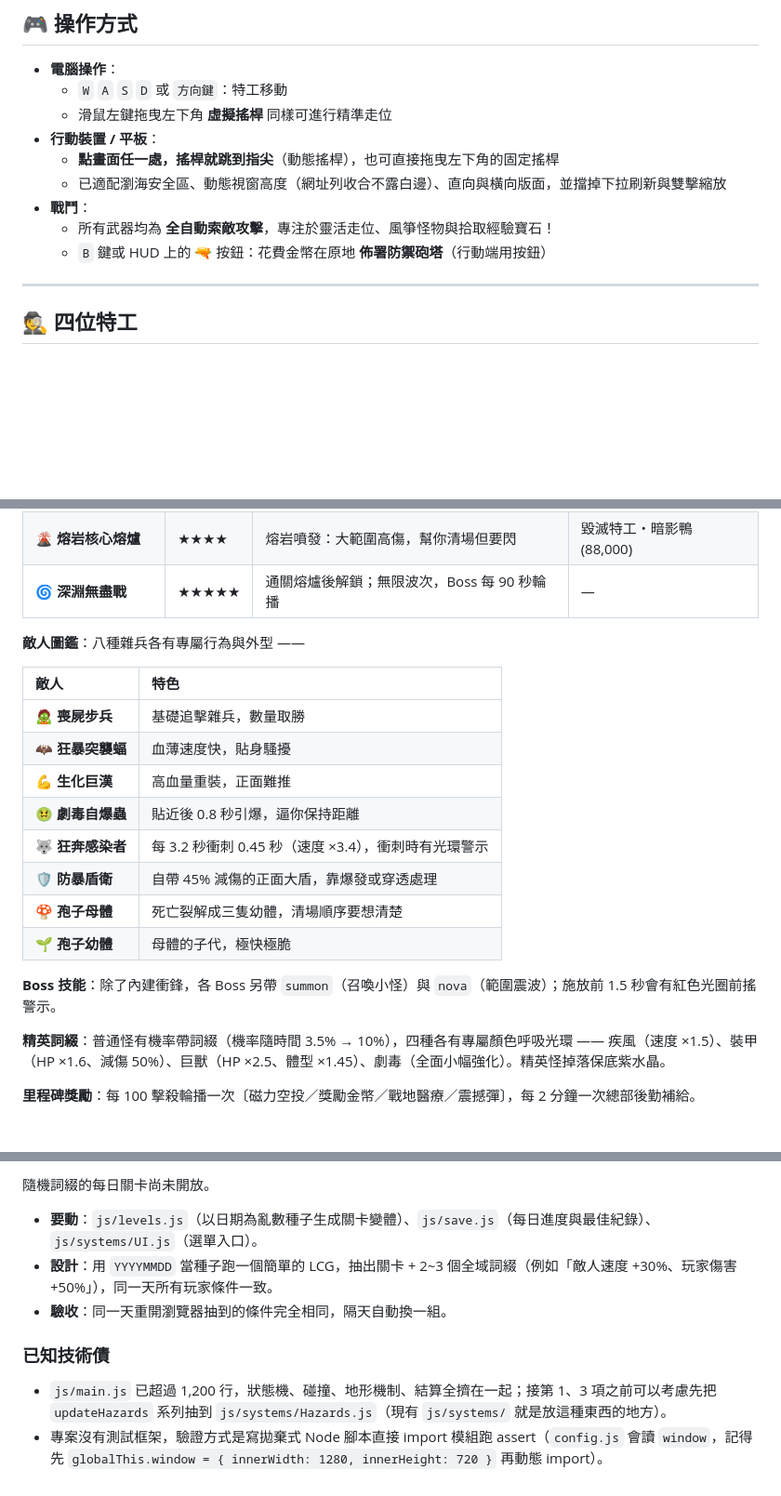
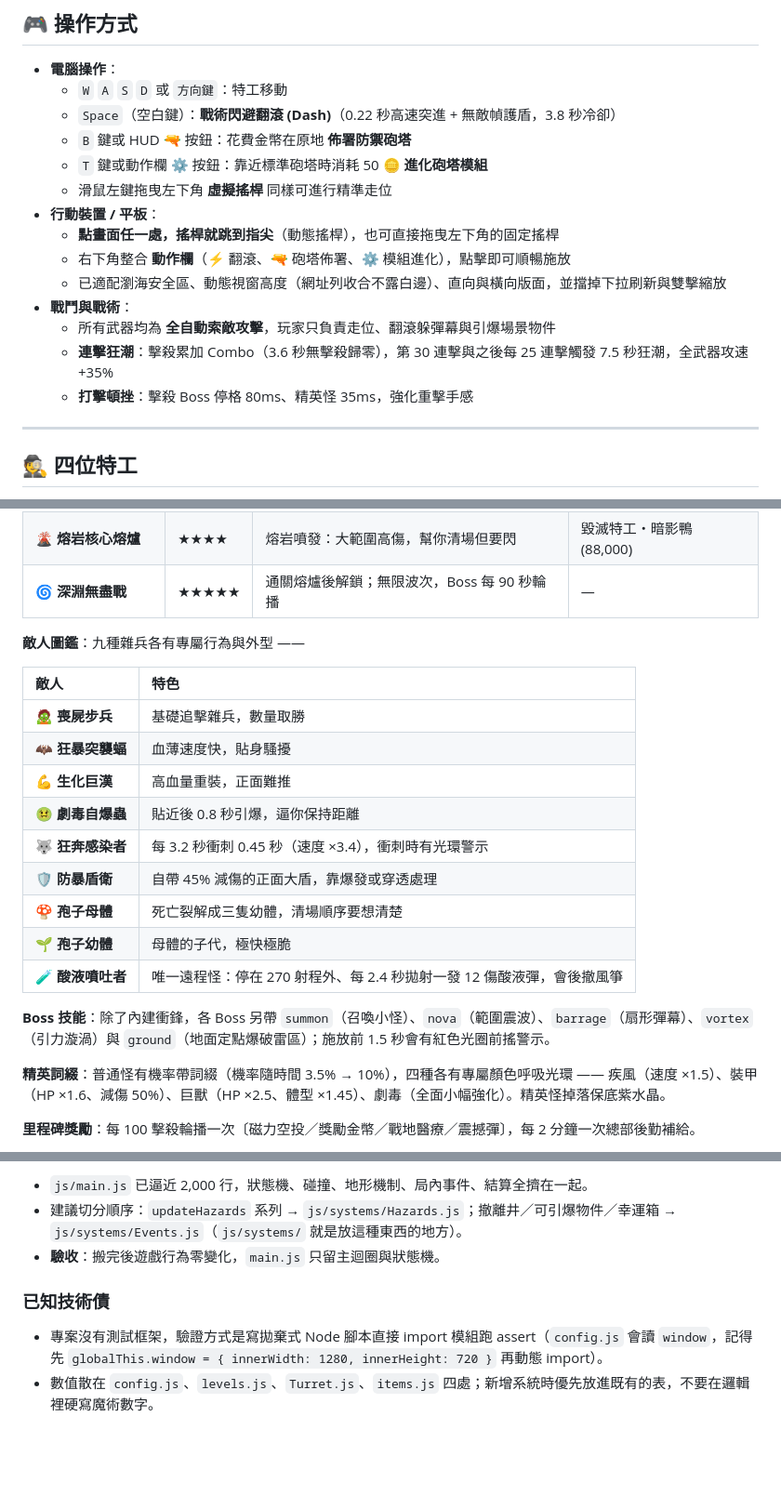
Before and after one commit to cormort/gaga-survivor, a Markdown page: README.md, 3 parts joined by grey strips. Shown at 93% size. GitHub-like rendering; blank space fills up the shorter version.

```diff
--- a/README.md
+++ b/README.md
@@ -22,13 +22,18 @@ python3 -m http.server 8791
 
 - **電腦操作**：
   - `W` `A` `S` `D` 或 `方向鍵`：特工移動
+  - `Space`（空白鍵）：**戰術閃避翻滾 (Dash)**（0.22 秒高速突進 + 無敵幀護盾，3.8 秒冷卻）
+  - `B` 鍵或 HUD 🔫 按鈕：花費金幣在原地 **佈署防禦砲塔**
+  - `T` 鍵或動作欄 ⚙️ 按鈕：靠近標準砲塔時消耗 50 🪙 **進化砲塔模組**
   - 滑鼠左鍵拖曳左下角 **虛擬搖桿** 同樣可進行精準走位
 - **行動裝置 / 平板**：
   - **點畫面任一處，搖桿就跳到指尖**（動態搖桿），也可直接拖曳左下角的固定搖桿
+  - 右下角整合 **動作欄**（⚡ 翻滾、🔫 砲塔佈署、⚙️ 模組進化），點擊即可順暢施放
   - 已適配瀏海安全區、動態視窗高度（網址列收合不露白邊）、直向與橫向版面，並擋掉下拉刷新與雙擊縮放
-- **戰鬥**：
-  - 所有武器均為 **全自動索敵攻擊**，專注於靈活走位、風箏怪物與拾取經驗寶石！
-  - `B` 鍵或 HUD 上的 🔫 按鈕：花費金幣在原地 **佈署防禦砲塔**（行動端用按鈕）
+- **戰鬥與戰術**：
+  - 所有武器均為 **全自動索敵攻擊**，玩家只負責走位、翻滾躲彈幕與引爆場景物件
+  - **連擊狂潮**：擊殺累加 Combo（3.6 秒無擊殺歸零），第 30 連擊與之後每 25 連擊觸發 7.5 秒狂潮，全武器攻速 +35%
+  - **打擊頓挫**：擊殺 Boss 停格 80ms、精英怪 35ms，強化重擊手感
 
 ---
 
@@ -70,7 +84,7 @@ python3 -m http.server 8791
 | 🌋 **熔岩核心熔爐** | ★★★★ | 熔岩噴發：大範圍高傷，幫你清場但要閃 | 毀滅特工‧暗影鴨 (88,000) |
 | 🌀 **深淵無盡戰** | ★★★★★ | 通關熔爐後解鎖；無限波次，Boss 每 90 秒輪播 | — |
 
-**敵人圖鑑**：八種雜兵各有專屬行為與外型 ——
+**敵人圖鑑**：九種雜兵各有專屬行為與外型 ——
 
 | 敵人 | 特色 |
 | :--- | :--- |
@@ -82,8 +96,9 @@ python3 -m http.server 8791
 | 🛡️ **防暴盾衛** | 自帶 45% 減傷的正面大盾，靠爆發或穿透處理 |
 | 🍄 **孢子母體** | 死亡裂解成三隻幼體，清場順序要想清楚 |
 | 🌱 **孢子幼體** | 母體的子代，極快極脆 |
+| 🧪 **酸液噴吐者** | 唯一遠程怪：停在 270 射程外、每 2.4 秒拋射一發 12 傷酸液彈，會後撤風箏 |
 
-**Boss 技能**：除了內建衝鋒，各 Boss 另帶 `summon`（召喚小怪）與 `nova`（範圍震波）；施放前 1.5 秒會有紅色光圈前搖警示。
+**Boss 技能**：除了內建衝鋒，各 Boss 另帶 `summon`（召喚小怪）、`nova`（範圍震波）、`barrage`（扇形彈幕）、`vortex`（引力漩渦）與 `ground`（地面定點爆破雷區）；施放前 1.5 秒會有紅色光圈前搖警示。
 
 **精英詞綴**：普通怪有機率帶詞綴（機率隨時間 3.5% → 10%），四種各有專屬顏色呼吸光環 —— 疾風（速度 ×1.5）、裝甲（HP ×1.6、減傷 50%）、巨獸（HP ×2.5、體型 ×1.45）、劇毒（全面小幅強化）。精英怪掉落保底紫水晶。
 
@@ -230,11 +250,9 @@ js/systems/           Spawner (波次與 Boss 排程) / UI / ParticleSystem
 
-隨機詞綴的每日關卡尚未開放。
-
-- **要動**：`js/levels.js`（以日期為亂數種子生成關卡變體）、`js/save.js`（每日進度與最佳紀錄）、`js/systems/UI.js`（選單入口）。
-- **設計**：用 `YYYYMMDD` 當種子跑一個簡單的 LCG，抽出關卡 + 2~3 個全域詞綴（例如「敵人速度 +30%、玩家傷害 +50%」），同一天所有玩家條件一致。
-- **驗收**：同一天重開瀏覽器抽到的條件完全相同，隔天自動換一組。
+- `js/main.js` 已逼近 2,000 行，狀態機、碰撞、地形機制、局內事件、結算全擠在一起。
+- 建議切分順序：`updateHazards` 系列 → `js/systems/Hazards.js`；撤離井／可引爆物件／幸運箱 → `js/systems/Events.js`（`js/systems/` 就是放這種東西的地方）。
+- **驗收**：搬完後遊戲行為零變化，`main.js` 只留主迴圈與狀態機。
 
 ### 已知技術債
 
-- `js/main.js` 已超過 1,200 行，狀態機、碰撞、地形機制、結算全擠在一起；接第 1、3 項之前可以考慮先把 `updateHazards` 系列抽到 `js/systems/Hazards.js`（現有 `js/systems/` 就是放這種東西的地方）。
 - 專案沒有測試框架，驗證方式是寫拋棄式 Node 腳本直接 import 模組跑 assert（`config.js` 會讀 `window`，記得先 `globalThis.window = { innerWidth: 1280, innerHeight: 720 }` 再動態 import）。
+- 數值散在 `config.js`、`levels.js`、`Turret.js`、`items.js` 四處；新增系統時優先放進既有的表，不要在邏輯裡硬寫魔術數字。
```
Also changed, not shown: other parts of README.md (+45 -31 lines).
